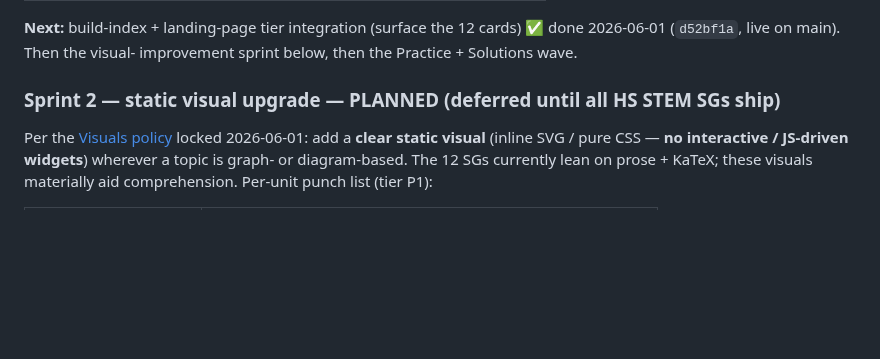
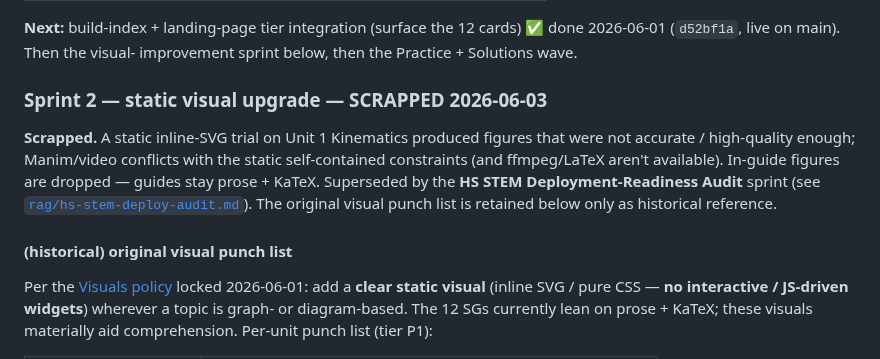
Before and after one commit to AlexLiu2233/dingrui-products, a Markdown page: High School Physics/AUDIT.md, the part around the change. Drawn GitHub-style; blank space fills up the shorter version.

```diff
--- a/High School Physics/AUDIT.md
+++ b/High School Physics/AUDIT.md
@@ -73,7 +73,17 @@ NGSS/AB; Thermodynamics (U11) absent from AB Physics 20/30.
 cards) ✅ done 2026-06-01 (`d52bf1a`, live on main). Then the visual-
 improvement sprint below, then the Practice + Solutions wave.
 
-### Sprint 2 — static visual upgrade — **PLANNED (deferred until all HS STEM SGs ship)**
+### Sprint 2 — static visual upgrade — **SCRAPPED 2026-06-03**
+
+**Scrapped.** A static inline-SVG trial on Unit 1 Kinematics produced figures
+that were not accurate / high-quality enough; Manim/video conflicts with the
+static self-contained constraints (and ffmpeg/LaTeX aren't available). In-guide
+figures are dropped — guides stay prose + KaTeX. Superseded by the
+**HS STEM Deployment-Readiness Audit** sprint (see
+[`rag/hs-stem-deploy-audit.md`](../rag/hs-stem-deploy-audit.md)). The original
+visual punch list is retained below only as historical reference.
+
+#### (historical) original visual punch list
 
 Per the [Visuals policy](../prompts/create-unit.md) locked 2026-06-01:
 add a **clear static visual** (inline SVG / pure CSS — **no interactive /
```
Also changed, not shown: prompts/create-unit.md (+15 -16 lines), rag/hs-stem-deploy-audit.md (added, +60 -0 lines).
